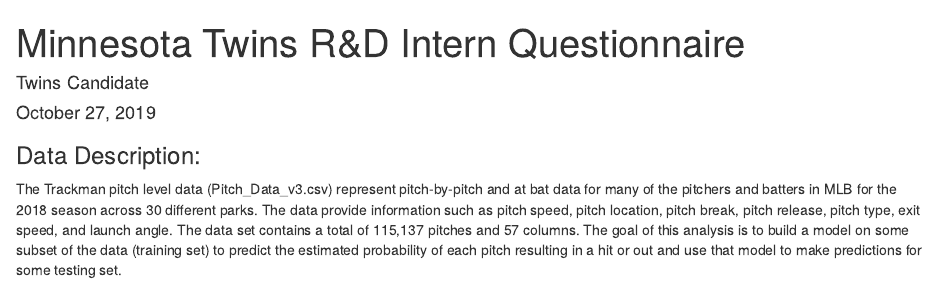
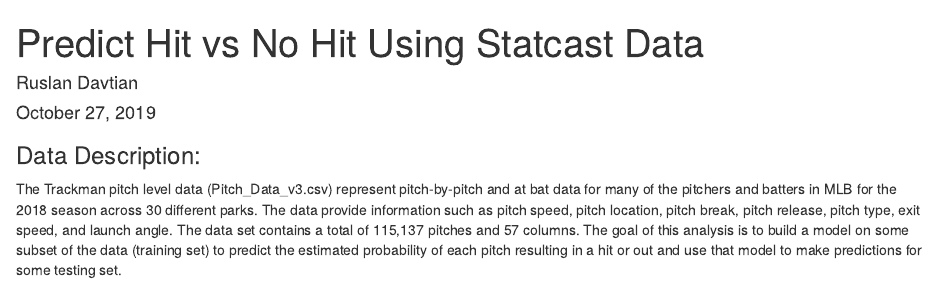
Before and after one commit to rdavtian/MLB-Research-Projects, an R Markdown document (Predict_Hit_No_Hit/RMarkDown_Code.Rmd): the page in a window 1100 px wide, from its top. Rendered offline with R 4.5, knitr and Pandoc, with nearby package versions; some code elsewhere in the file could not run offline.

Commit message:
Update RMarkDown_Code.Rmd

```diff
--- a/Predict_Hit_No_Hit/RMarkDown_Code.Rmd
+++ b/Predict_Hit_No_Hit/RMarkDown_Code.Rmd
@@ -1,6 +1,6 @@
 ---
-title: "Minnesota Twins R&D Intern Questionnaire"
-author: "Twins Candidate"
+title: "Predict Hit vs No Hit Using Statcast Data"
+author: "Ruslan Davtian"
 date: "October 27, 2019"
 output: html_document
 ---
```
